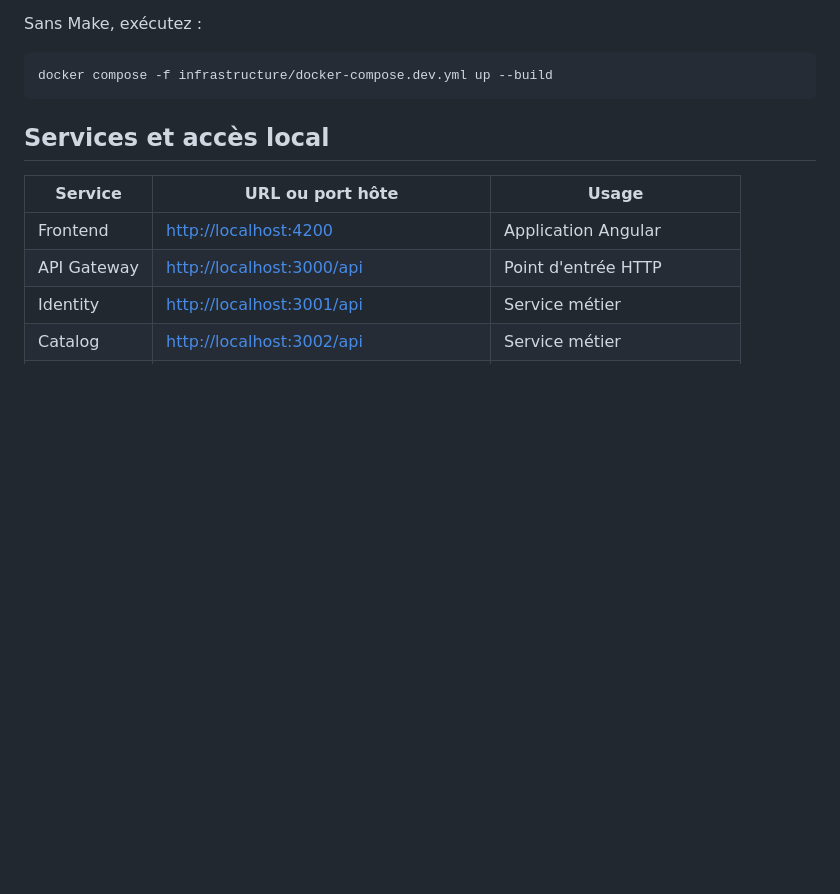
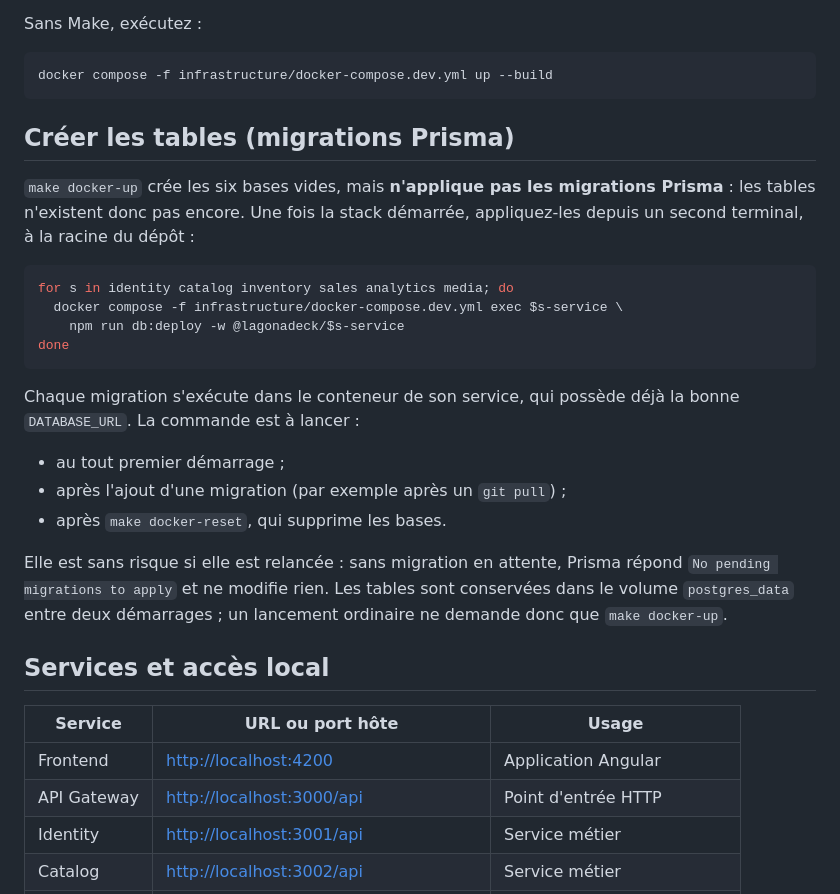
Before and after one commit to LagonaDeck/lagonadeck, a Markdown page: docs/development/docker-development.md, the part around the change. Rendered like a GitHub page; blank space fills up the shorter version.

````diff
--- a/docs/development/docker-development.md
+++ b/docs/development/docker-development.md
@@ -40,6 +40,31 @@ Sans Make, exécutez :
 ```bash
 docker compose -f infrastructure/docker-compose.dev.yml up --build
 ```
+
+## Créer les tables (migrations Prisma)
+
+`make docker-up` crée les six bases vides, mais **n'applique pas les migrations
+Prisma** : les tables n'existent donc pas encore. Une fois la stack démarrée,
+appliquez-les depuis un second terminal, à la racine du dépôt :
+
+```bash
+for s in identity catalog inventory sales analytics media; do
+  docker compose -f infrastructure/docker-compose.dev.yml exec $s-service \
+    npm run db:deploy -w @lagonadeck/$s-service
+done
+```
+
+Chaque migration s'exécute dans le conteneur de son service, qui possède déjà la
+bonne `DATABASE_URL`. La commande est à lancer :
+
+- au tout premier démarrage ;
+- après l'ajout d'une migration (par exemple après un `git pull`) ;
+- après `make docker-reset`, qui supprime les bases.
+
+Elle est sans risque si elle est relancée : sans migration en attente, Prisma
+répond `No pending migrations to apply` et ne modifie rien. Les tables sont
+conservées dans le volume `postgres_data` entre deux démarrages ; un lancement
+ordinaire ne demande donc que `make docker-up`.
 
 ## Services et accès local
 
````
Also changed, not shown: docs/architecture/databases.md (+39 -13 lines), docs/architecture/microservices.md (+4 -4 lines).
